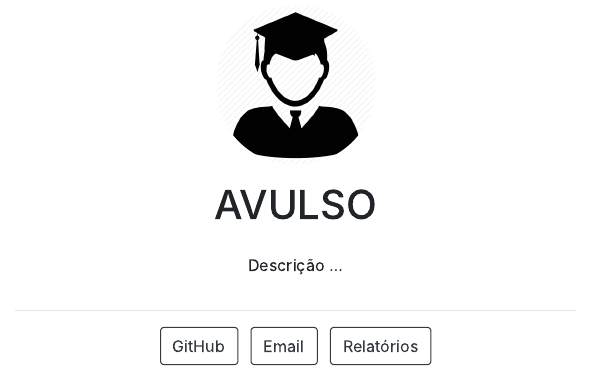
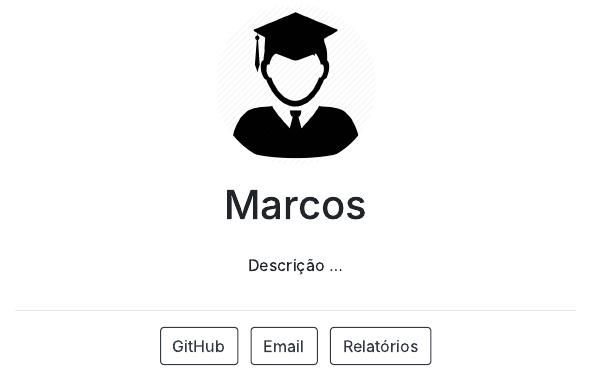
Before and after one commit to mfillipecivil/relatorio-eait, an R Markdown document (index.Rmd): the page in a window 1100 px wide, from 260 px down. The pictures show the output file index.html that the author committed with the source, opened offline.

Commit message:
Primeira Atualização Teste 01

```diff
--- a/index.Rmd
+++ b/index.Rmd
@@ -1,5 +1,5 @@
 ---
-title: "AVULSO"
+title: "Marcos"
 image: "logo.png"
 links:
   - label: GitHub
```
Also changed, not shown: index.html.
